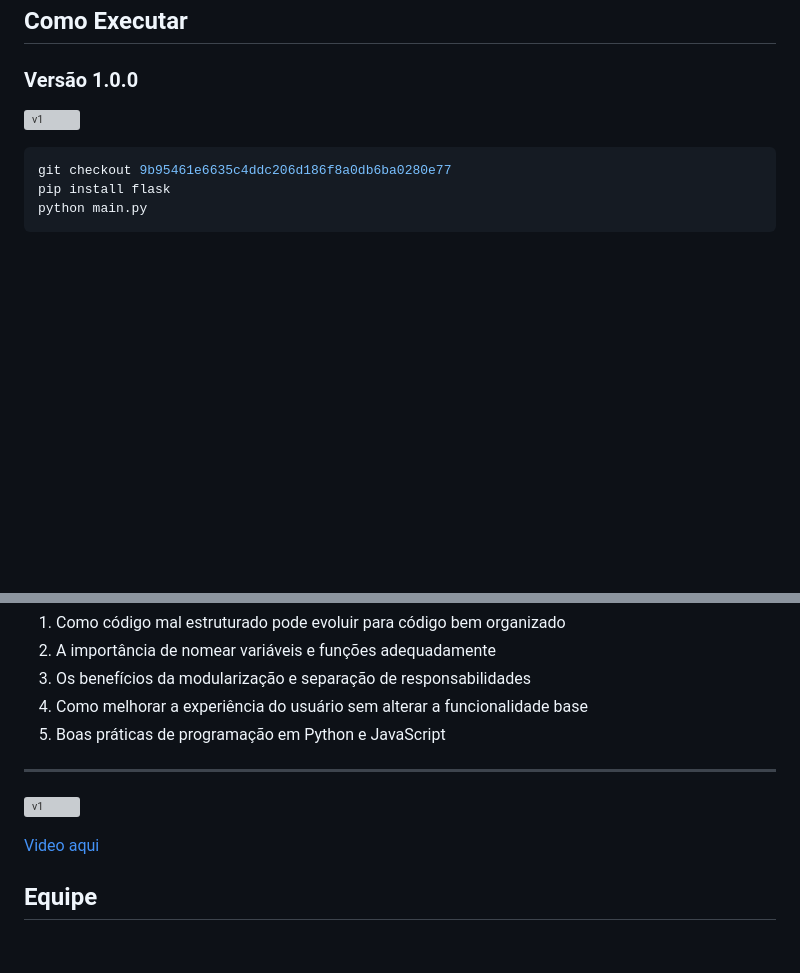
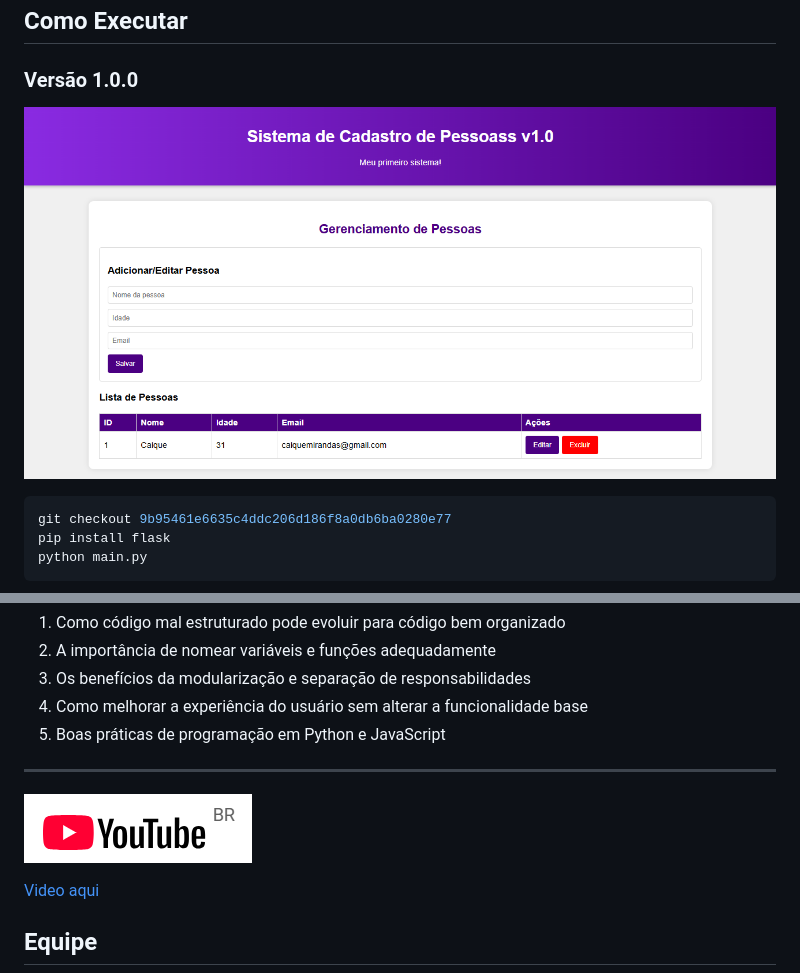
Before and after one commit to Hiagolins21/av3-refactoring-code, a Markdown page: README.md, 2 parts joined by grey strips. Rendered like a GitHub page; blank space fills up the shorter version; grey boxes are pictures that could not be loaded.

````diff
--- a/README.md
+++ b/README.md
@@ -194,7 +194,7 @@ A versão refatorada apresenta significativas melhorias:
 
 ### Versão 1.0.0
 
-![v1](imgs\sis_v1.png)
+![v1](imgs/sis_v1.png)
 
 ```bash
 git checkout 9b95461e6635c4ddc206d186f8a0db6ba0280e77
@@ -223,7 +223,7 @@ Este projeto serve como exemplo didático de refatoração, demonstrando:
 5. Boas práticas de programação em Python e JavaScript
 
 ---
-![v1](imgs\yt.png)
+![v1](imgs/yt.png)
 
 [Video aqui](https://www.youtube.com/)
 
````
